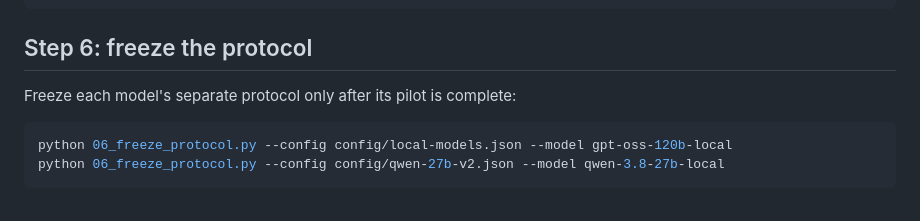
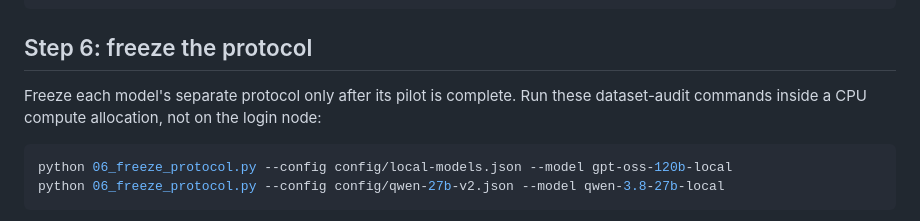
Before and after one commit to ArnavBharti/thesis, a Markdown page: src/README.md, the part around the change. GitHub-like rendering.

````diff
--- a/src/README.md
+++ b/src/README.md
@@ -274,7 +274,9 @@ run_and_wait python 05_run_pilot.py qwen-3.8-27b-local --config config/qwen-27b-
 
 ## Step 6: freeze the protocol
 
-Freeze each model's separate protocol only after its pilot is complete:
+Freeze each model's separate protocol only after its pilot is complete. Run
+these dataset-audit commands inside a CPU compute allocation, not on the login
+node:
 
 ```bash
 python 06_freeze_protocol.py --config config/local-models.json --model gpt-oss-120b-local
````
Also changed, not shown: AGENTS.md (+36 -6 lines).
